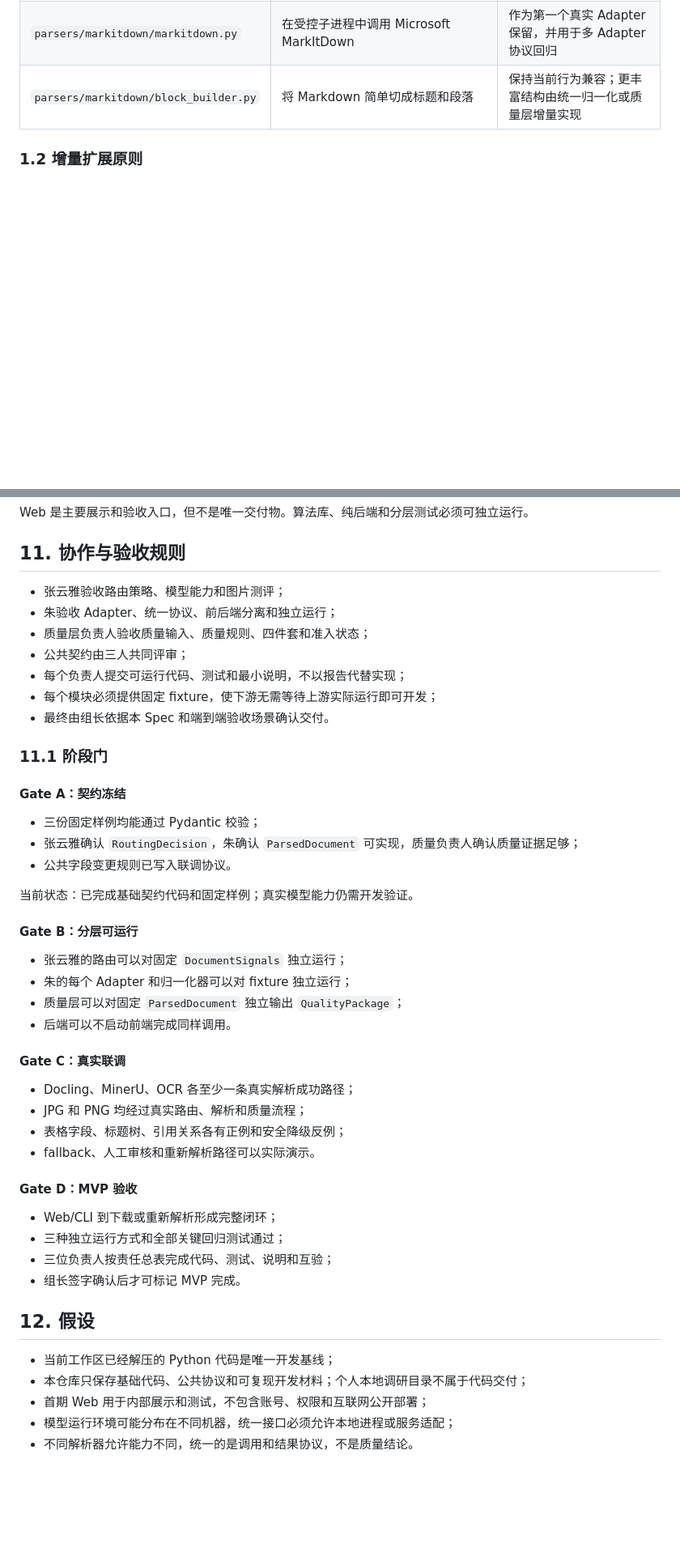
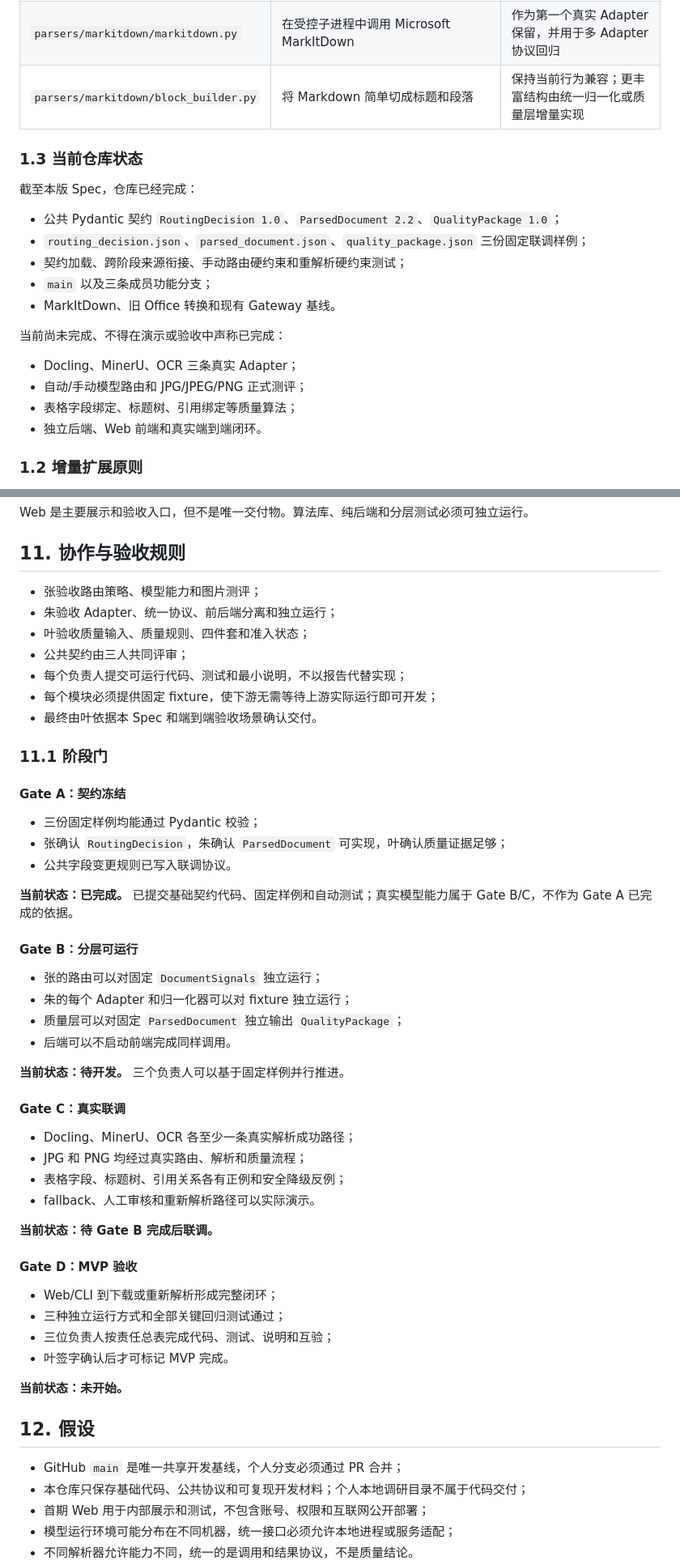
Before and after one commit to YYHRICH/document_parser, a Markdown page: specs/001-document-parser-collaboration/spec.md, 2 parts joined by grey strips. Shown at 81% size. Drawn GitHub-style; blank space fills up the shorter version.

```diff
--- a/specs/001-document-parser-collaboration/spec.md
+++ b/specs/001-document-parser-collaboration/spec.md
@@ -41,6 +43,23 @@
 | `core/converter.py` | 将 `.doc/.ppt` 转为 `.docx/.pptx` | 继续复用；新增路由不能破坏旧 Office 转换和临时文件清理 |
 | `parsers/markitdown/markitdown.py` | 在受控子进程中调用 Microsoft MarkItDown | 作为第一个真实 Adapter 保留，并用于多 Adapter 协议回归 |
 | `parsers/markitdown/block_builder.py` | 将 Markdown 简单切成标题和段落 | 保持当前行为兼容；更丰富结构由统一归一化或质量层增量实现 |
+
+### 1.3 当前仓库状态
+
+截至本版 Spec，仓库已经完成：
+
+- 公共 Pydantic 契约 `RoutingDecision 1.0`、`ParsedDocument 2.2`、`QualityPackage 1.0`；
+- `routing_decision.json`、`parsed_document.json`、`quality_package.json` 三份固定联调样例；
+- 契约加载、跨阶段来源衔接、手动路由硬约束和重解析硬约束测试；
+- `main` 以及三条成员功能分支；
+- MarkItDown、旧 Office 转换和现有 Gateway 基线。
+
+当前尚未完成、不得在演示或验收中声称已完成：
+
+- Docling、MinerU、OCR 三条真实 Adapter；
+- 自动/手动模型路由和 JPG/JPEG/PNG 正式测评；
+- 表格字段绑定、标题树、引用绑定等质量算法；
+- 独立后端、Web 前端和真实端到端闭环。
 
 ### 1.2 增量扩展原则
 
@@ -504,30 +534,33 @@ Web 是主要展示和验收入口，但不是唯一交付物。算法库、纯
 
 ## 11. 协作与验收规则
 
-- 张云雅验收路由策略、模型能力和图片测评；
+- 张验收路由策略、模型能力和图片测评；
 - 朱验收 Adapter、统一协议、前后端分离和独立运行；
-- 质量层负责人验收质量输入、质量规则、四件套和准入状态；
+- 叶验收质量输入、质量规则、四件套和准入状态；
 - 公共契约由三人共同评审；
 - 每个负责人提交可运行代码、测试和最小说明，不以报告代替实现；
 - 每个模块必须提供固定 fixture，使下游无需等待上游实际运行即可开发；
-- 最终由组长依据本 Spec 和端到端验收场景确认交付。
+- 最终由叶依据本 Spec 和端到端验收场景确认交付。
 
 ### 11.1 阶段门
 
 #### Gate A：契约冻结
 
 - 三份固定样例均能通过 Pydantic 校验；
-- 张云雅确认 `RoutingDecision`，朱确认 `ParsedDocument` 可实现，质量负责人确认质量证据足够；
+- 张确认 `RoutingDecision`，朱确认 `ParsedDocument` 可实现，叶确认质量证据足够；
 - 公共字段变更规则已写入联调协议。
 
-当前状态：已完成基础契约代码和固定样例；真实模型能力仍需开发验证。
+**当前状态：已完成。** 已提交基础契约代码、固定样例和自动测试；真实模型能力属于
+Gate B/C，不作为 Gate A 已完成的依据。
 
 #### Gate B：分层可运行
 
-- 张云雅的路由可以对固定 `DocumentSignals` 独立运行；
+- 张的路由可以对固定 `DocumentSignals` 独立运行；
 - 朱的每个 Adapter 和归一化器可以对 fixture 独立运行；
 - 质量层可以对固定 `ParsedDocument` 独立输出 `QualityPackage`；
 - 后端可以不启动前端完成同样调用。
+
+**当前状态：待开发。** 三个负责人可以基于固定样例并行推进。
 
 #### Gate C：真实联调
 
@@ -536,16 +569,20 @@ Web 是主要展示和验收入口，但不是唯一交付物。算法库、纯
 - 表格字段、标题树、引用关系各有正例和安全降级反例；
 - fallback、人工审核和重新解析路径可以实际演示。
 
+**当前状态：待 Gate B 完成后联调。**
+
 #### Gate D：MVP 验收
 
 - Web/CLI 到下载或重新解析形成完整闭环；
 - 三种独立运行方式和全部关键回归测试通过；
 - 三位负责人按责任总表完成代码、测试、说明和互验；
-- 组长签字确认后才可标记 MVP 完成。
+- 叶签字确认后才可标记 MVP 完成。
+
+**当前状态：未开始。**
 
 ## 12. 假设
 
-- 当前工作区已经解压的 Python 代码是唯一开发基线；
+- GitHub `main` 是唯一共享开发基线，个人分支必须通过 PR 合并；
 - 本仓库只保存基础代码、公共协议和可复现开发材料；个人本地调研目录不属于代码交付；
 - 首期 Web 用于内部展示和测试，不包含账号、权限和互联网公开部署；
 - 模型运行环境可能分布在不同机器，统一接口必须允许本地进程或服务适配；
```
Also changed, not shown: other parts of specs/001-document-parser-collaboration/spec.md (+53 -29 lines).
